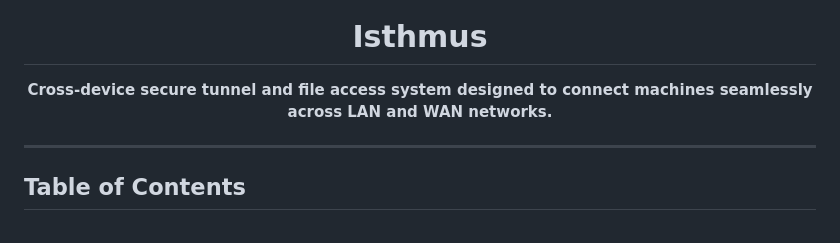
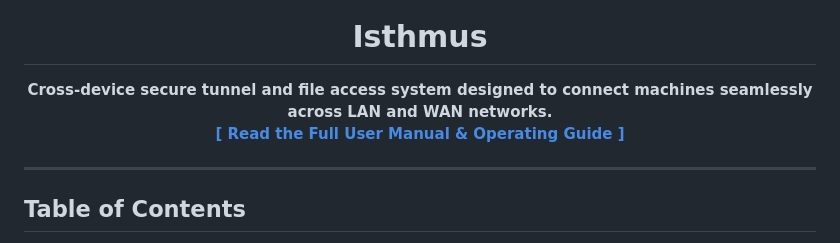
Before and after one commit to AtlasResearch-Labs/Isthmus, a Markdown page: README.md, the part around the change. Drawn GitHub-style.

Commit message:
Update README with direct link to docs/USER_MANUAL.md

```diff
--- a/README.md
+++ b/README.md
@@ -5,7 +5,8 @@
 <h1 align="center">Isthmus</h1>
 
 <p align="center">
-  <b>Cross-device secure tunnel and file access system designed to connect machines seamlessly across LAN and WAN networks.</b>
+  <b>Cross-device secure tunnel and file access system designed to connect machines seamlessly across LAN and WAN networks.</b><br>
+  <a href="docs/USER_MANUAL.md"><b>[ Read the Full User Manual &amp; Operating Guide ]</b></a>
 </p>
 
 ---
```
